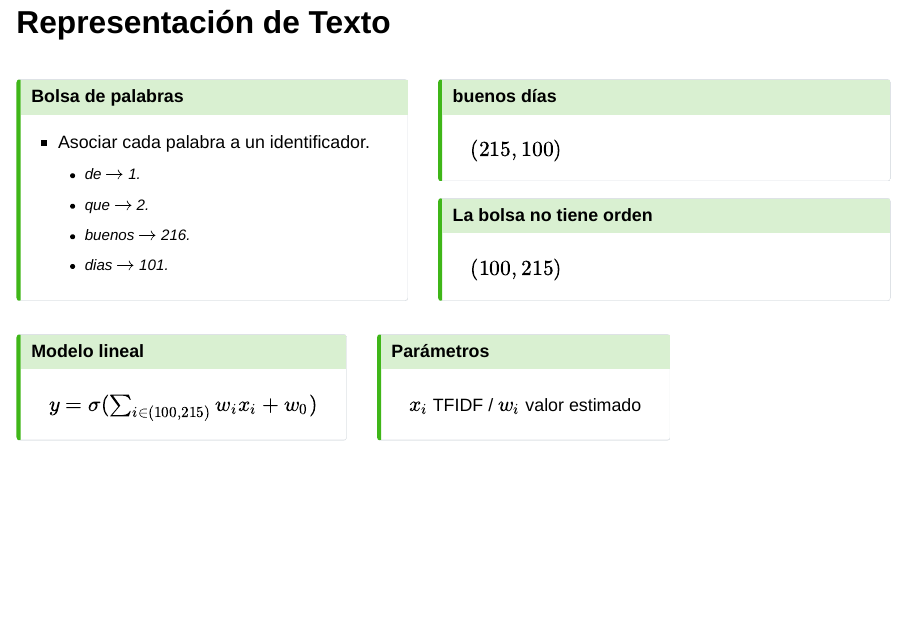
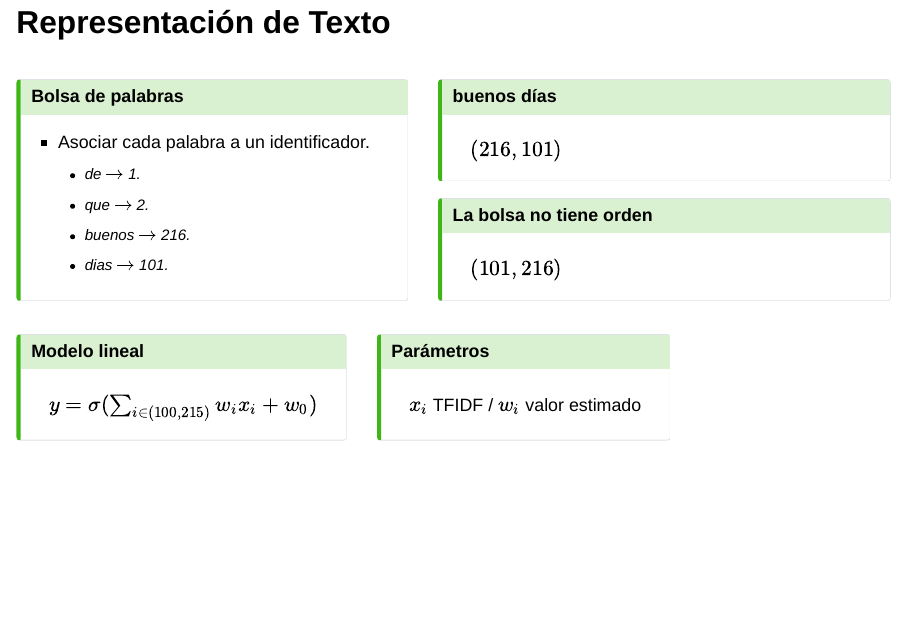
Before and after one commit to INGEOTEC/talks, a Quarto document (TextClassification/educacion.qmd): page 23 of 43. Rendered offline with R 4.5, knitr and Pandoc in place of Quarto, with nearby package versions; drawn as Slidy slides in place of the format the file asks for; some code elsewhere in the file could not run offline.

Commit message:
IA en Educación (3)

```diff
--- a/TextClassification/educacion.qmd
+++ b/TextClassification/educacion.qmd
@@ -278,13 +278,13 @@ fig.show()
 ::: {.fragment .callout-tip icon="false"}
 ### buenos días
 
-$(215, 100)$
+$(216, 101)$
 :::
 
 ::: {.fragment .callout-tip icon="false"}
 ### La bolsa no tiene orden
 
-$(100, 215)$
+$(101, 216)$
 :::
 :::
 ::::
```
